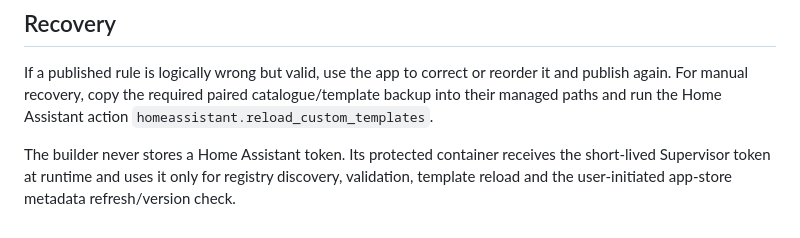
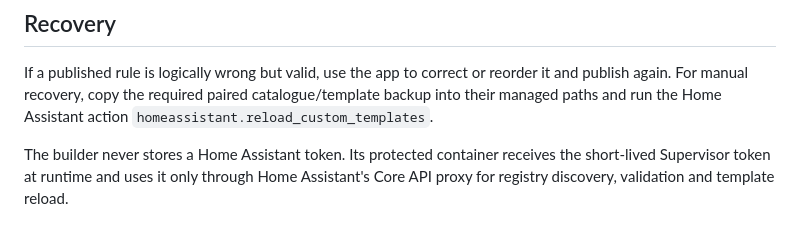
Before and after one commit to SmartFamilyOps/homeassistant-classification-rule-builder, a Markdown page: classification_rule_builder/README.md, the part around the change. GitHub-like rendering.

Commit message:
Correct app token documentation

```diff
--- a/classification_rule_builder/README.md
+++ b/classification_rule_builder/README.md
@@ -109,4 +109,4 @@ reported as an import error and is never silently replaced.
 
 If a published rule is logically wrong but valid, use the app to correct or reorder it and publish again. For manual recovery, copy the required paired catalogue/template backup into their managed paths and run the Home Assistant action `homeassistant.reload_custom_templates`.
 
-The builder never stores a Home Assistant token. Its protected container receives the short-lived Supervisor token at runtime and uses it only for registry discovery, validation, template reload and the user-initiated app-store metadata refresh/version check.
+The builder never stores a Home Assistant token. Its protected container receives the short-lived Supervisor token at runtime and uses it only through Home Assistant's Core API proxy for registry discovery, validation and template reload.
```
